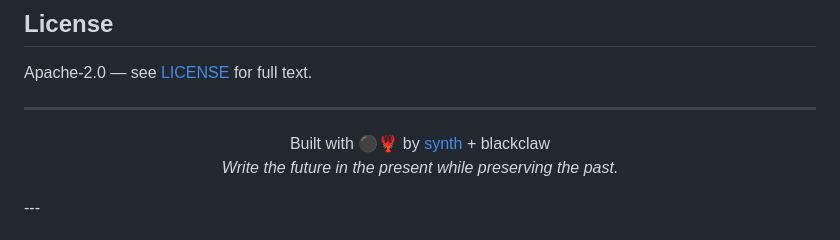
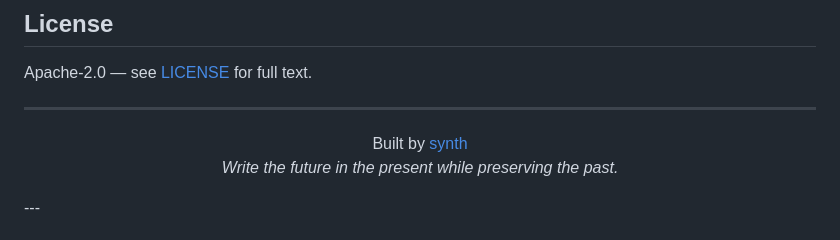
Before and after one commit to synthalorian/chronos-engine, a Markdown page: README.md, the part around the change. Drawn GitHub-style.

Commit message:
Remove blackclaw mentions

```diff
--- a/README.md
+++ b/README.md
@@ -633,7 +633,7 @@ Apache-2.0 — see [LICENSE](LICENSE) for full text.
 ---
 
 <p align="center">
-  Built with ⚫🦞 by <a href="https://github.com/synthalorian">synth</a> + blackclaw<br>
+  Built by <a href="https://github.com/synthalorian">synth</a><br>
   <em>Write the future in the present while preserving the past.</em>
 </p>
 ---
```
